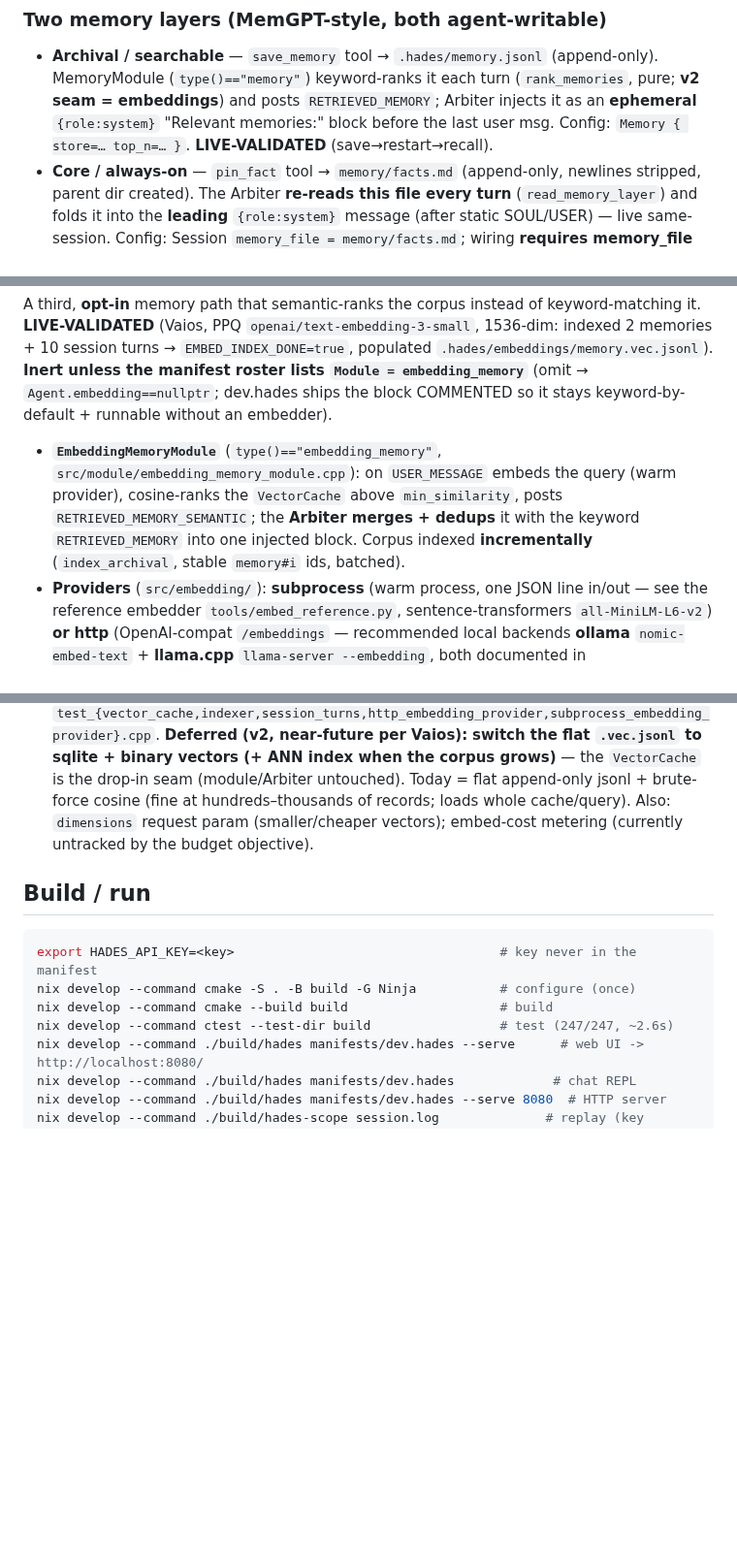
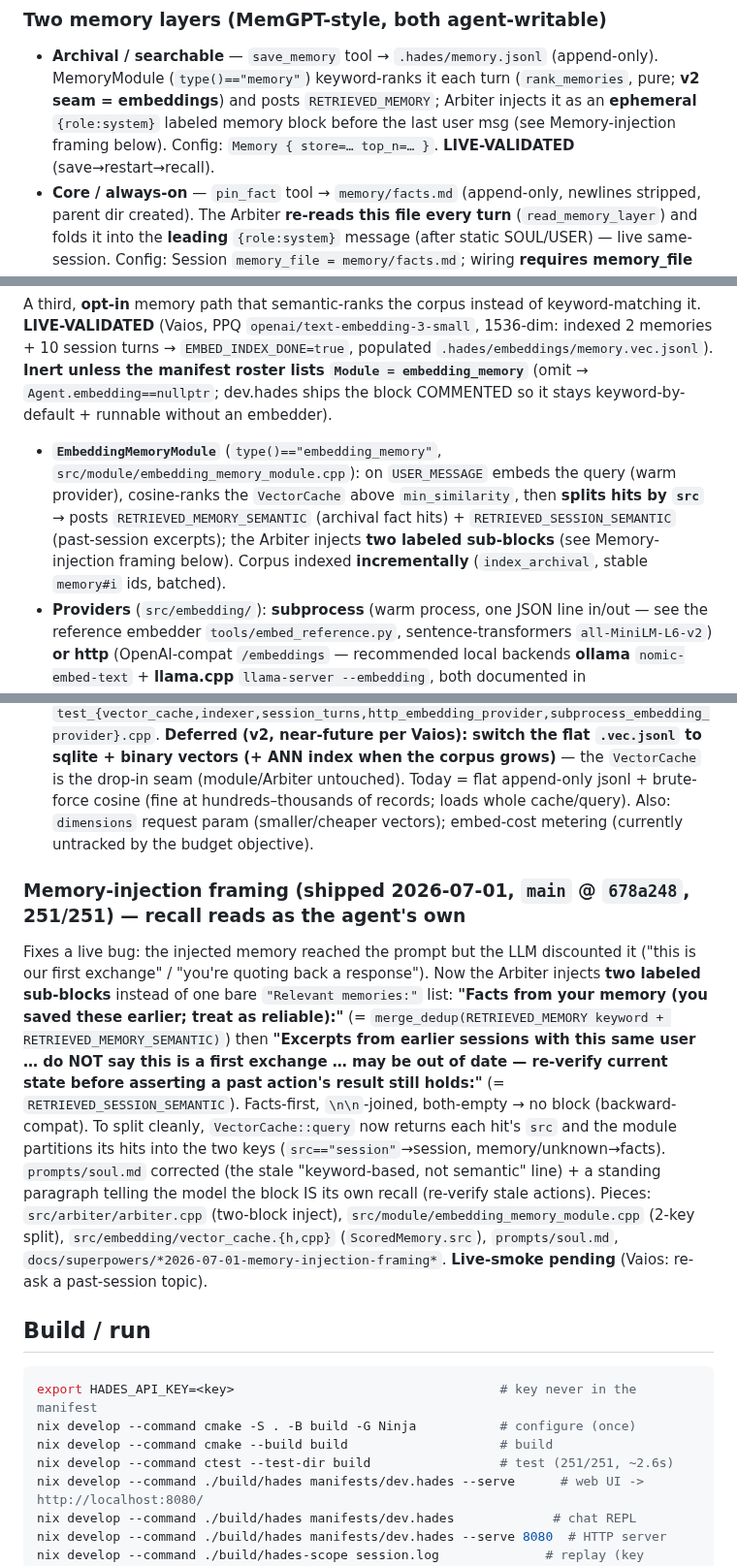
Before and after one commit to jjacke13/hades, a Markdown page: CLAUDE.md, 3 parts joined by grey strips. Shown at 97% size. Rendered like a GitHub page; blank space fills up the shorter version.

Commit message:
docs: CLAUDE.md — memory-injection framing shipped (two labeled blocks, 251/251); update injection descriptions + test count

````diff
--- a/CLAUDE.md
+++ b/CLAUDE.md
@@ -149,8 +149,8 @@ is the one-place add for it later. Seam also set for a future settings UI (`web/
 ### Two memory layers (MemGPT-style, both agent-writable)
 - **Archival / searchable** — `save_memory` tool → `.hades/memory.jsonl` (append-only). MemoryModule
   (`type()=="memory"`) keyword-ranks it each turn (`rank_memories`, pure; **v2 seam = embeddings**) and
-  posts `RETRIEVED_MEMORY`; Arbiter injects it as an **ephemeral** `{role:system}` "Relevant memories:"
-  block before the last user msg. Config: `Memory { store=… top_n=… }`. **LIVE-VALIDATED** (save→restart→recall).
+  posts `RETRIEVED_MEMORY`; Arbiter injects it as an **ephemeral** `{role:system}` labeled memory block
+  before the last user msg (see Memory-injection framing below). Config: `Memory { store=… top_n=… }`. **LIVE-VALIDATED** (save→restart→recall).
 - **Core / always-on** — `pin_fact` tool → `memory/facts.md` (append-only, newlines stripped, parent dir
   created). The Arbiter **re-reads this file every turn** (`read_memory_layer`) and folds it into the
   **leading** `{role:system}` message (after static SOUL/USER) — live same-session. Config: Session
@@ -167,8 +167,9 @@ populated `.hades/embeddings/memory.vec.jsonl`).
 dev.hades ships the block COMMENTED so it stays keyword-by-default + runnable without an embedder).
 - **`EmbeddingMemoryModule`** (`type()=="embedding_memory"`, `src/module/embedding_memory_module.cpp`):
   on `USER_MESSAGE` embeds the query (warm provider), cosine-ranks the `VectorCache` above `min_similarity`,
-  posts `RETRIEVED_MEMORY_SEMANTIC`; the **Arbiter merges + dedups** it with the keyword `RETRIEVED_MEMORY`
-  into one injected block. Corpus indexed **incrementally** (`index_archival`, stable `memory#i` ids, batched).
+  then **splits hits by `src`** → posts `RETRIEVED_MEMORY_SEMANTIC` (archival fact hits) +
+  `RETRIEVED_SESSION_SEMANTIC` (past-session excerpts); the Arbiter injects **two labeled sub-blocks** (see
+  Memory-injection framing below). Corpus indexed **incrementally** (`index_archival`, stable `memory#i` ids, batched).
 - **Providers** (`src/embedding/`): **subprocess** (warm process, one JSON line in/out — see the reference
   embedder `tools/embed_reference.py`, sentence-transformers `all-MiniLM-L6-v2`) **or** **http**
   (OpenAI-compat `/embeddings` — recommended local backends **ollama** `nomic-embed-text` + **llama.cpp**
@@ -197,12 +198,26 @@ when the corpus grows)** — the `VectorCache` is the drop-in seam (module/Arbit
 append-only jsonl + brute-force cosine (fine at hundreds–thousands of records; loads whole cache/query). Also:
 `dimensions` request param (smaller/cheaper vectors); embed-cost metering (currently untracked by the budget objective).
 
+### Memory-injection framing (shipped 2026-07-01, `main` @ `678a248`, 251/251) — recall reads as the agent's own
+Fixes a live bug: the injected memory reached the prompt but the LLM discounted it ("this is our first exchange" /
+"you're quoting back a response"). Now the Arbiter injects **two labeled sub-blocks** instead of one bare
+`"Relevant memories:"` list: **"Facts from your memory (you saved these earlier; treat as reliable):"**
+(= `merge_dedup(RETRIEVED_MEMORY keyword + RETRIEVED_MEMORY_SEMANTIC)`) then **"Excerpts from earlier sessions with
+this same user … do NOT say this is a first exchange … may be out of date — re-verify current state before asserting
+a past action's result still holds:"** (= `RETRIEVED_SESSION_SEMANTIC`). Facts-first, `\n\n`-joined, both-empty → no
+block (backward-compat). To split cleanly, `VectorCache::query` now returns each hit's `src` and the module partitions
+its hits into the two keys (`src=="session"`→session, memory/unknown→facts). `prompts/soul.md` corrected (the stale
+"keyword-based, not semantic" line) + a standing paragraph telling the model the block IS its own recall (re-verify
+stale actions). Pieces: `src/arbiter/arbiter.cpp` (two-block inject), `src/module/embedding_memory_module.cpp` (2-key
+split), `src/embedding/vector_cache.{h,cpp}` (`ScoredMemory.src`), `prompts/soul.md`,
+`docs/superpowers/*2026-07-01-memory-injection-framing*`. **Live-smoke pending** (Vaios: re-ask a past-session topic).
+
 ## Build / run
 ```bash
 export HADES_API_KEY=<key>                                   # key never in the manifest
 nix develop --command cmake -S . -B build -G Ninja           # configure (once)
 nix develop --command cmake --build build                    # build
-nix develop --command ctest --test-dir build                 # test (247/247, ~2.6s)
+nix develop --command ctest --test-dir build                 # test (251/251, ~2.6s)
 nix develop --command ./build/hades manifests/dev.hades --serve      # web UI -> http://localhost:8080/
 nix develop --command ./build/hades manifests/dev.hades             # chat REPL
 nix develop --command ./build/hades manifests/dev.hades --serve 8080  # HTTP server
````
Also changed, not shown: other parts of CLAUDE.md (+1 -1 lines).
